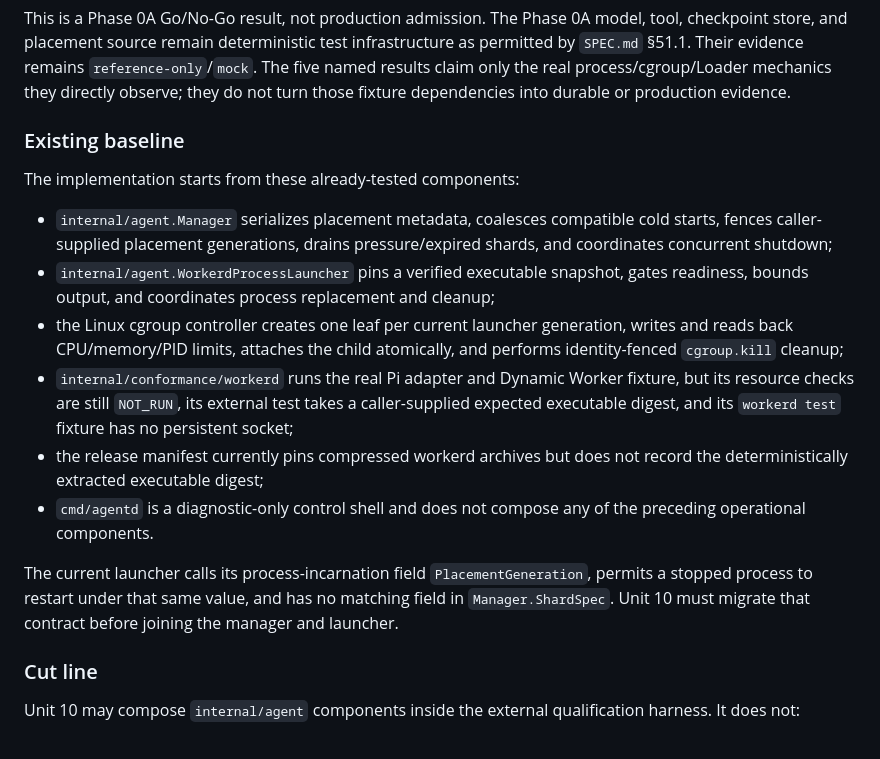
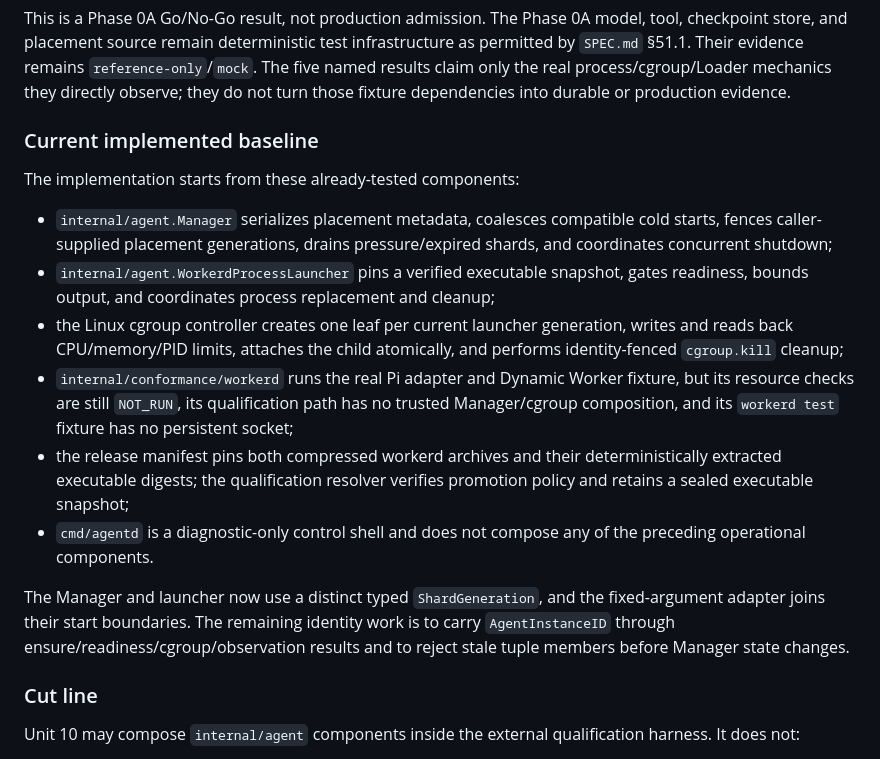
Before and after one commit to seo-rii/circulusd, a Markdown page: docs/implementation-plan.md, the part around the change. Drawn GitHub-style.

Commit message:
docs: reconcile unit ten implementation baseline

```diff
--- a/docs/implementation-plan.md
+++ b/docs/implementation-plan.md
@@ -133,7 +133,7 @@ infrastructure as permitted by `SPEC.md` §51.1. Their evidence remains
 process/cgroup/Loader mechanics they directly observe; they do not turn those
 fixture dependencies into durable or production evidence.
 
-### Existing baseline
+### Current implemented baseline
 
 The implementation starts from these already-tested components:
 
@@ -147,18 +147,19 @@ The implementation starts from these already-tested components:
   writes and reads back CPU/memory/PID limits, attaches the child atomically,
   and performs identity-fenced `cgroup.kill` cleanup;
 - `internal/conformance/workerd` runs the real Pi adapter and Dynamic Worker
-  fixture, but its resource checks are still `NOT_RUN`, its external test takes
-  a caller-supplied expected executable digest, and its `workerd test` fixture
-  has no persistent socket;
-- the release manifest currently pins compressed workerd archives but does not
-  record the deterministically extracted executable digest;
+  fixture, but its resource checks are still `NOT_RUN`, its qualification path
+  has no trusted Manager/cgroup composition, and its `workerd test` fixture has
+  no persistent socket;
+- the release manifest pins both compressed workerd archives and their
+  deterministically extracted executable digests; the qualification resolver
+  verifies promotion policy and retains a sealed executable snapshot;
 - `cmd/agentd` is a diagnostic-only control shell and does not compose any of
   the preceding operational components.
 
-The current launcher calls its process-incarnation field
-`PlacementGeneration`, permits a stopped process to restart under that same
-value, and has no matching field in `Manager.ShardSpec`. Unit 10 must migrate
-that contract before joining the manager and launcher.
+The Manager and launcher now use a distinct typed `ShardGeneration`, and the
+fixed-argument adapter joins their start boundaries. The remaining identity
+work is to carry `AgentInstanceID` through ensure/readiness/cgroup/observation
+results and to reject stale tuple members before Manager state changes.
 
 ### Cut line
 
```
